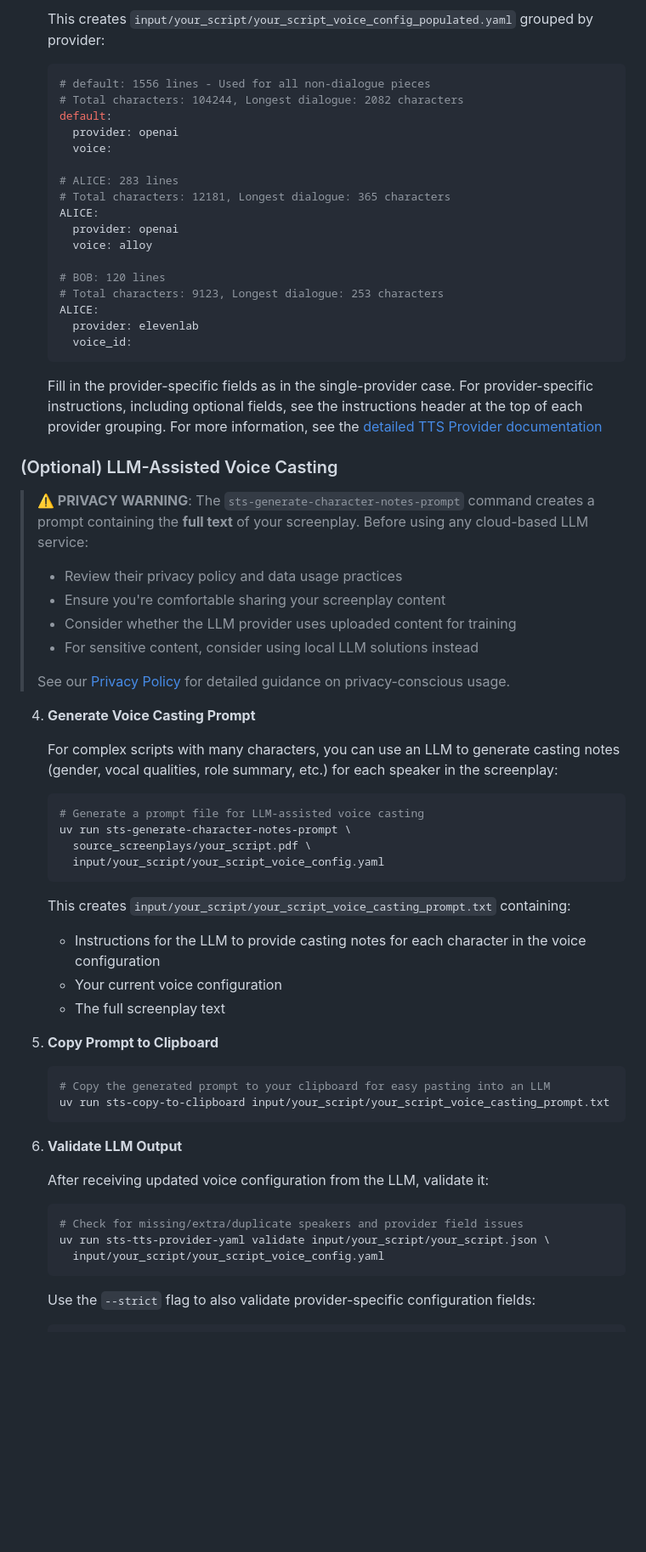
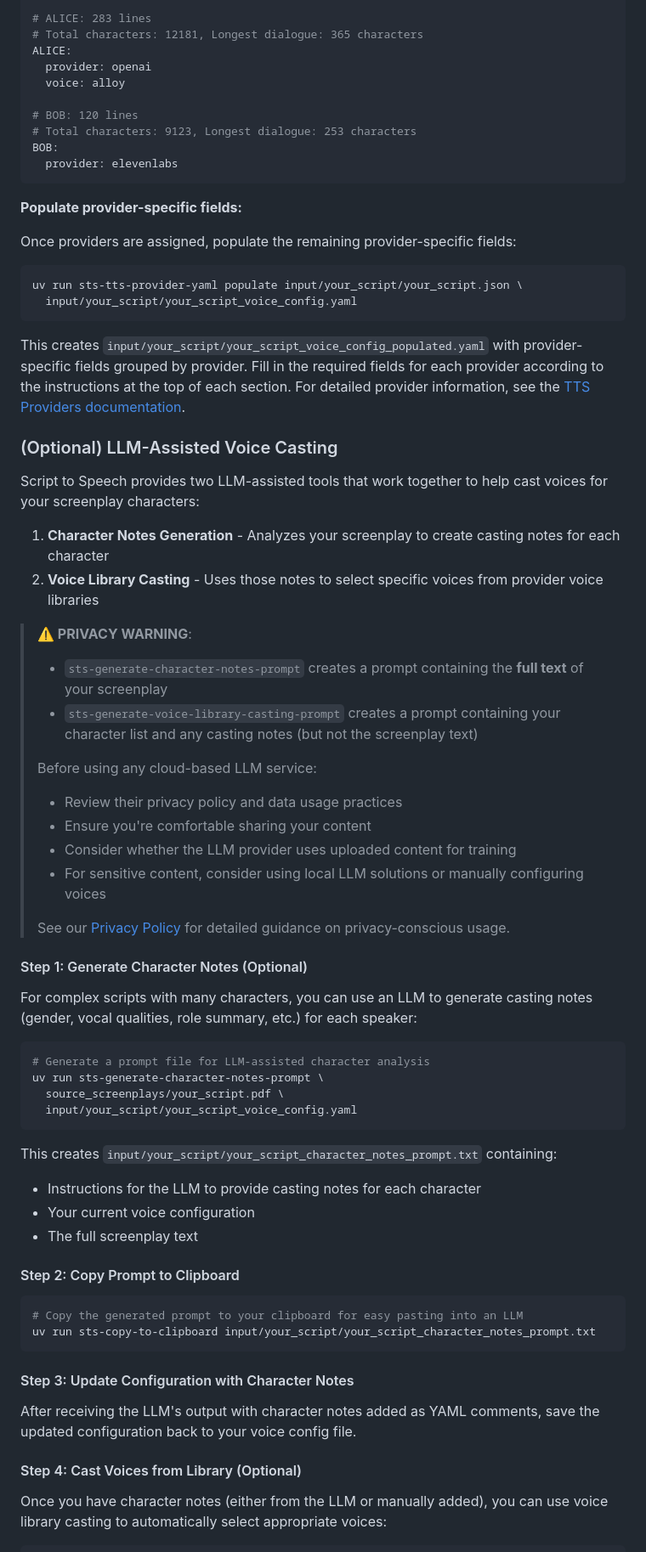
Before and after one commit to trentw/script-to-speech, a Markdown page: README.md, the part around the change printed below. Shown: that part at 85% size. Drawn GitHub-style; blank space fills up the shorter version.

Commit message:
Adding / updating documentation for voice library casting

````diff
--- a/README.md
+++ b/README.md
@@ -246,70 +247,74 @@ Your audiobook will be output at: `output/your_script/your_script.mp3`
 
-   This creates `input/your_script/your_script_voice_config_populated.yaml` grouped by provider:
+# ALICE: 283 lines
+# Total characters: 12181, Longest dialogue: 365 characters
+ALICE:
+  provider: openai
+  voice: alloy
 
-   ```yaml
-   # default: 1556 lines - Used for all non-dialogue pieces
-   # Total characters: 104244, Longest dialogue: 2082 characters
-   default:
-     provider: openai
-     voice:
+# BOB: 120 lines
+# Total characters: 9123, Longest dialogue: 253 characters
+BOB:
+  provider: elevenlabs
+```
 
-   # ALICE: 283 lines
-   # Total characters: 12181, Longest dialogue: 365 characters
-   ALICE:
-     provider: openai
-     voice: alloy
+**Populate provider-specific fields:**
 
-   # BOB: 120 lines
-   # Total characters: 9123, Longest dialogue: 253 characters
-   ALICE:
-     provider: elevenlab
-     voice_id:
-   ```
+Once providers are assigned, populate the remaining provider-specific fields:
 
-   Fill in the provider-specific fields as in the single-provider case. For provider-specific instructions, including optional fields, see the instructions header at the top of each provider grouping. For more information, see the [detailed TTS Provider documentation](docs/TTS_PROVIDERS.md)
+```bash
+uv run sts-tts-provider-yaml populate input/your_script/your_script.json \
+  input/your_script/your_script_voice_config.yaml
+```
+
+This creates `input/your_script/your_script_voice_config_populated.yaml` with provider-specific fields grouped by provider. Fill in the required fields for each provider according to the instructions at the top of each section. For detailed provider information, see the [TTS Providers documentation](docs/TTS_PROVIDERS.md).
 
 ### (Optional) LLM-Assisted Voice Casting
 
-> **⚠️ PRIVACY WARNING**: The `sts-generate-character-notes-prompt` command creates a prompt containing the **full text** of your screenplay. Before using any cloud-based LLM service:
+Script to Speech provides two LLM-assisted tools that work together to help cast voices for your screenplay characters:
+
+1. **Character Notes Generation** - Analyzes your screenplay to create casting notes for each character
+2. **Voice Library Casting** - Uses those notes to select specific voices from provider voice libraries
+
+> **⚠️ PRIVACY WARNING**:
+> - `sts-generate-character-notes-prompt` creates a prompt containing the **full text** of your screenplay
+> - `sts-generate-voice-library-casting-prompt` creates a prompt containing your character list and any casting notes (but not the screenplay text)
+>
+> Before using any cloud-based LLM service:
 > - Review their privacy policy and data usage practices
-> - Ensure you're comfortable sharing your screenplay content
+> - Ensure you're comfortable sharing your content
 > - Consider whether the LLM provider uses uploaded content for training
-> - For sensitive content, consider using local LLM solutions instead
+> - For sensitive content, consider using local LLM solutions or manually configuring voices
 >
 > See our [Privacy Policy](PRIVACY.md) for detailed guidance on privacy-conscious usage.
 
-4. **Generate Voice Casting Prompt**
+#### Step 1: Generate Character Notes (Optional)
 
-   For complex scripts with many characters, you can use an LLM to generate casting notes (gender, vocal qualities, role summary, etc.) for each speaker in the screenplay:
+For complex scripts with many characters, you can use an LLM to generate casting notes (gender, vocal qualities, role summary, etc.) for each speaker:
 
-   ```bash
-   # Generate a prompt file for LLM-assisted voice casting
-   uv run sts-generate-character-notes-prompt \
-     source_screenplays/your_script.pdf \
-     input/your_script/your_script_voice_config.yaml
-   ```
+```bash
+# Generate a prompt file for LLM-assisted character analysis
+uv run sts-generate-character-notes-prompt \
+  source_screenplays/your_script.pdf \
+  input/your_script/your_script_voice_config.yaml
+```
 
-   This creates `input/your_script/your_script_voice_casting_prompt.txt` containing:
-   - Instructions for the LLM to provide casting notes for each character in the voice configuration
-   - Your current voice configuration
-   - The full screenplay text
+This creates `input/your_script/your_script_character_notes_prompt.txt` containing:
+- Instructions for the LLM to provide casting notes for each character
+- Your current voice configuration
+- The full screenplay text
 
-5. **Copy Prompt to Clipboard**
+#### Step 2: Copy Prompt to Clipboard
 
-   ```bash
-   # Copy the generated prompt to your clipboard for easy pasting into an LLM
-   uv run sts-copy-to-clipboard input/your_script/your_script_voice_casting_prompt.txt
-   ```
+```bash
+# Copy the generated prompt to your clipboard for easy pasting into an LLM
+uv run sts-copy-to-clipboard input/your_script/your_script_character_notes_prompt.txt
+```
 
-6. **Validate LLM Output**
+#### Step 3: Update Configuration with Character Notes
 
-   After receiving updated voice configuration from the LLM, validate it:
+After receiving the LLM's output with character notes added as YAML comments, save the updated configuration back to your voice config file.
 
-   ```bash
-   # Check for missing/extra/duplicate speakers and provider field issues
-   uv run sts-tts-provider-yaml validate input/your_script/your_script.json \
-     input/your_script/your_script_voice_config.yaml
-   ```
+#### Step 4: Cast Voices from Library (Optional)
 
-   Use the `--strict` flag to also validate provider-specific configuration fields:
+Once you have character notes (either from the LLM or manually added), you can use voice library casting to automatically select appropriate voices:
 
````
Also changed, not shown: other parts of README.md (+182 -139 lines), PRIVACY.md (+18 -3 lines), docs/TROUBLESHOOTING.md (+32 -16 lines).
